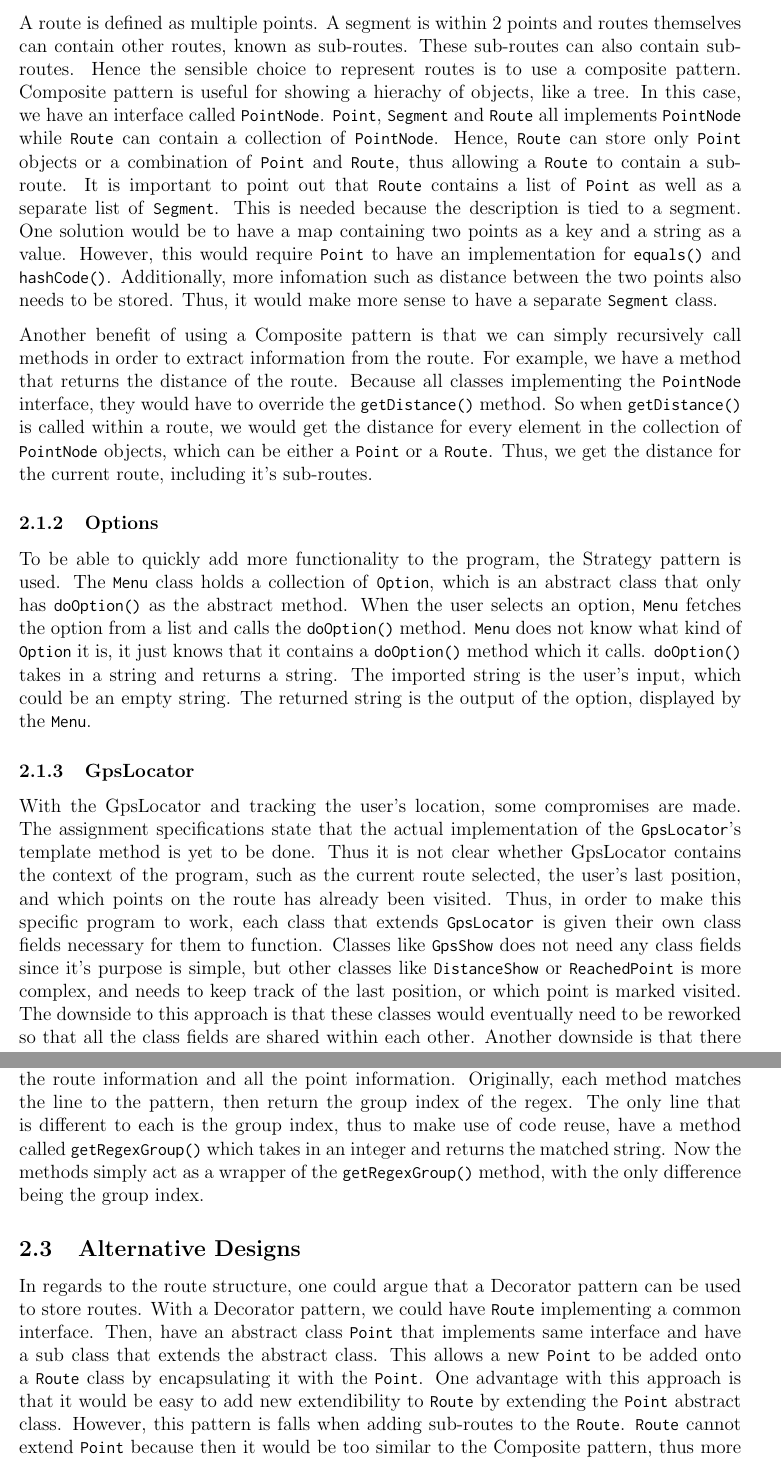
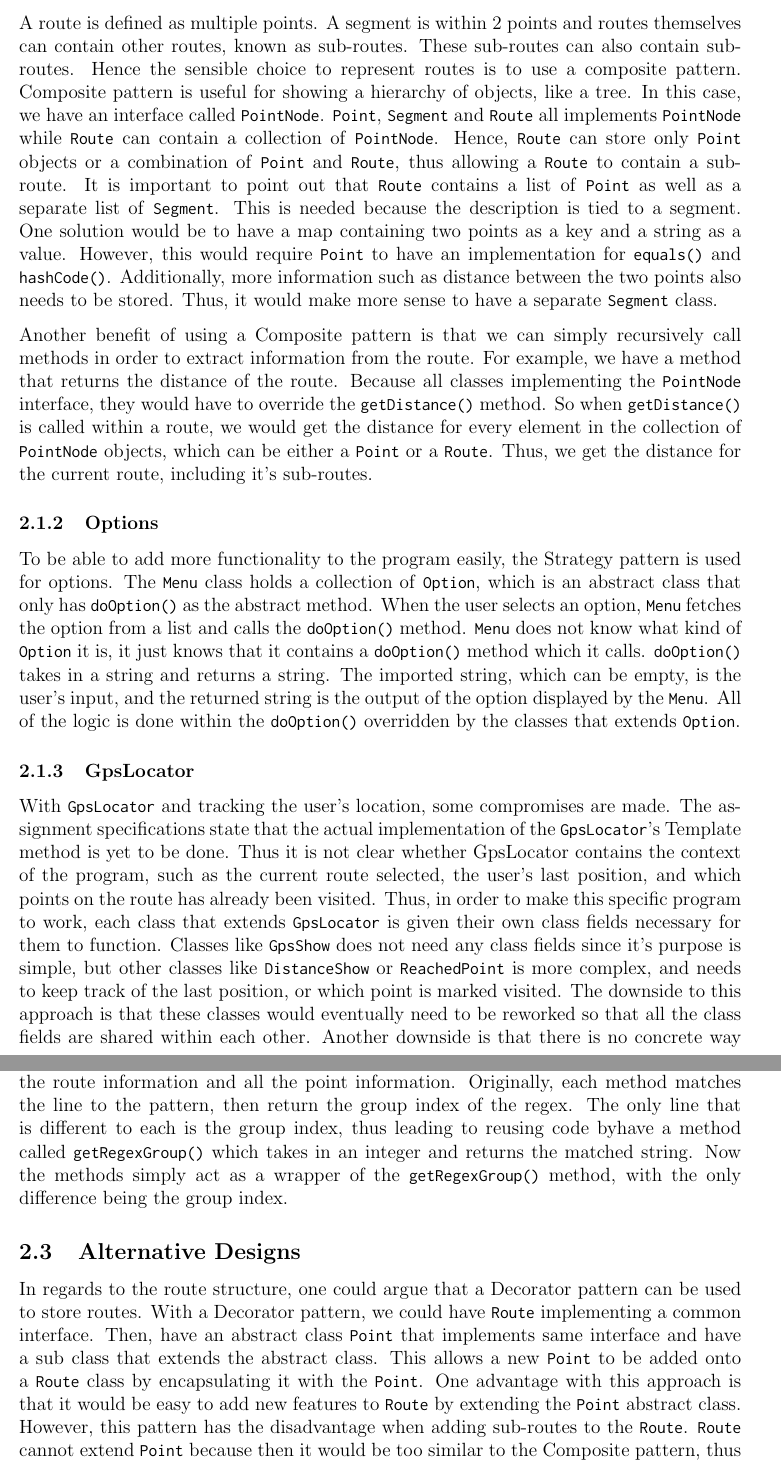
Before and after one commit to Julian-Heng/oose-assignment-2019, a LaTeX problem sheet (docs/AssignmentDoc.tex): two parts of pages 4 and 5 of 5, joined at a grey line, cut so that both start at the same text. Compiled offline with pdfLaTeX.

Commit message:
Update report

```diff
--- a/docs/AssignmentDoc.tex
+++ b/docs/AssignmentDoc.tex
@@ -92,7 +92,7 @@
 A route is defined as multiple points. A segment is within 2 points and routes
 themselves can contain other routes, known as sub-routes. These sub-routes can
 also contain sub-routes. Hence the sensible choice to represent routes is to
-use a composite pattern. Composite pattern is useful for showing a hierachy of
+use a composite pattern. Composite pattern is useful for showing a hierarchy of
 objects, like a tree. In this case, we have an interface called
 \code{PointNode}. \code{Point}, \code{Segment} and \code{Route} all implements
 \code{PointNode} while \code{Route} can contain a collection of
@@ -103,7 +103,7 @@ list of \code{Point} as well as a separate list of \code{Segment}. This is
 needed because the description is tied to a segment. One solution would be to
 have a map containing two points as a key and a string as a value. However,
 this would require \code{Point} to have an implementation for \code{equals()}
-and \code{hashCode()}. Additionally, more infomation such as distance between
+and \code{hashCode()}. Additionally, more information such as distance between
 the two points also needs to be stored. Thus, it would make more sense to have
 a separate \code{Segment} class.
 
@@ -119,23 +119,24 @@ Thus, we get the distance for the current route, including it's sub-routes.
 
 \subsubsection{Options}
 
-To be able to quickly add more functionality to the program, the Strategy
-pattern is used. The \code{Menu} class holds a collection of \code{Option},
-which is an abstract class that only has \code{doOption()} as the abstract
-method. When the user selects an option, \code{Menu} fetches the option from a
-list and calls the \code{doOption()} method. \code{Menu} does not know what
-kind of \code{Option} it is, it just knows that it contains a \code{doOption()}
-method which it calls. \code{doOption()} takes in a string and returns a
-string. The imported string is the user's input, which could be an empty
-string. The returned string is the output of the option, displayed by the
-\code{Menu}.
+To be able to add more functionality to the program easily, the Strategy
+pattern is used for options. The \code{Menu} class holds a collection of
+\code{Option}, which is an abstract class that only has \code{doOption()} as
+the abstract method. When the user selects an option, \code{Menu} fetches the
+option from a list and calls the \code{doOption()} method. \code{Menu} does not
+know what kind of \code{Option} it is, it just knows that it contains a
+\code{doOption()} method which it calls. \code{doOption()} takes in a string
+and returns a string. The imported string, which can be empty, is the user's
+input, and the returned string is the output of the option displayed by the
+\code{Menu}. All of the logic is done within the \code{doOption()} overridden
+by the classes that extends \code{Option}.
 
 
 \subsubsection{GpsLocator}
 
-With the GpsLocator and tracking the user's location, some compromises are
+With \code{GpsLocator} and tracking the user's location, some compromises are
 made. The assignment specifications state that the actual implementation of the
-\code{GpsLocator}'s template method is yet to be done. Thus it is not clear
+\code{GpsLocator}'s Template method is yet to be done. Thus it is not clear
 whether GpsLocator contains the context of the program, such as the current
 route selected, the user's last position, and which points on the route has
 already been visited. Thus, in order to make this specific program to work,
@@ -178,7 +179,7 @@ different information for a route or point string. In additional to this, there
 also exist a method that gets all the route information and all the point
 information. Originally, each method matches the line to the pattern, then
 return the group index of the regex. The only line that is different to each is
-the group index, thus to make use of code reuse, have a method called
+the group index, thus leading to reusing code byhave a method called
 \code{getRegexGroup()} which takes in an integer and returns the matched
 string. Now the methods simply act as a wrapper of the \code{getRegexGroup()}
 method, with the only difference being the group index.
@@ -192,11 +193,11 @@ implementing a common interface. Then, have an abstract class \code{Point} that
 implements same interface and have a sub class that extends the abstract class.
 This allows a new \code{Point} to be added onto a \code{Route} class by
 encapsulating it with the \code{Point}. One advantage with this approach is
-that it would be easy to add new extendibility to \code{Route} by extending the
-\code{Point} abstract class. However, this pattern is falls when adding
-sub-routes to the \code{Route}. \code{Route} cannot extend \code{Point} because
-then it would be too similar to the Composite pattern, thus more logic would be
-needed to represent sub-routes.
+that it would be easy to add new features to \code{Route} by extending the
+\code{Point} abstract class. However, this pattern has the disadvantage when
+adding sub-routes to the \code{Route}. \code{Route} cannot extend \code{Point}
+because then it would be too similar to the Composite pattern, thus more logic
+would be needed to represent sub-routes.
 
 In other parts of the program, implementing a State pattern to switch the
 program's state from reading routes to tracking the user can be used instead of
```
